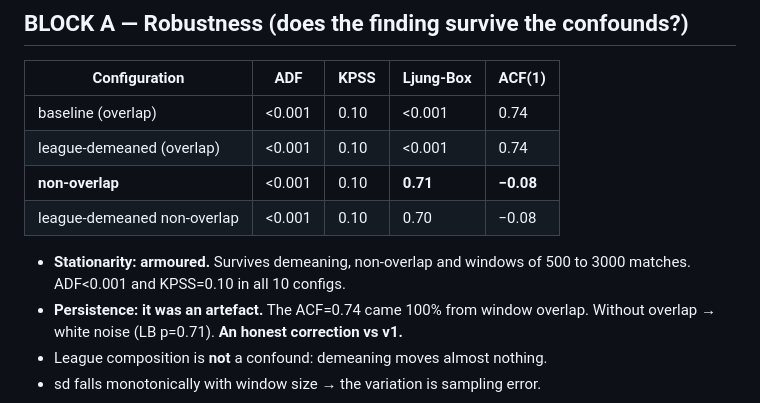
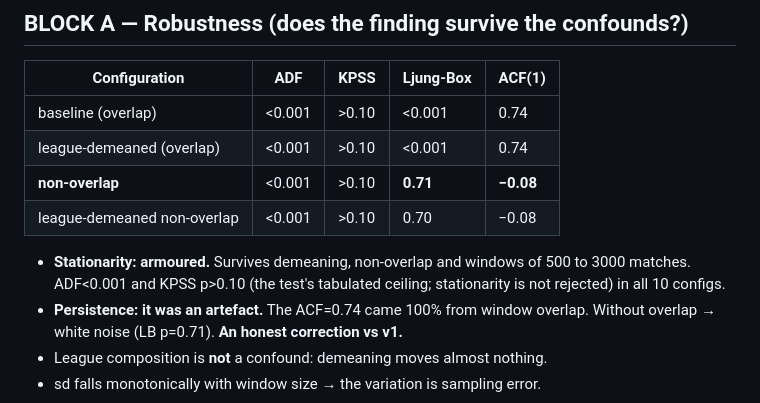
Before and after one commit to cold-code-labs/skew-dynamic, a Markdown page: study/docs/FINDINGS.md, the part around one of its changes. GitHub-like rendering.

Commit message:
docs: KPSS p-value as ">0.10" (test's table ceiling), not exact 0.10
Skewness is stationary — KPSS does not reject H0. statsmodels caps the
p-value at its tabulated ceiling (0.10); reporting "= 0.10" as a point value
handed a reviewer an easy objection. Fixes FINDINGS (Block A table + prose)
and the draft.

Co-Authored-By: Claude Opus 4.8 <noreply@anthropic.com>

```diff
--- a/study/docs/FINDINGS.md
+++ b/study/docs/FINDINGS.md
@@ -26,13 +26,14 @@ competitiveness — it collapses across leagues once conditioned on it.
 
 | Configuration | ADF | KPSS | Ljung-Box | ACF(1) |
 |---|---|---|---|---|
-| baseline (overlap) | <0.001 | 0.10 | <0.001 | 0.74 |
-| league-demeaned (overlap) | <0.001 | 0.10 | <0.001 | 0.74 |
-| **non-overlap** | <0.001 | 0.10 | **0.71** | **−0.08** |
-| league-demeaned non-overlap | <0.001 | 0.10 | 0.70 | −0.08 |
+| baseline (overlap) | <0.001 | >0.10 | <0.001 | 0.74 |
+| league-demeaned (overlap) | <0.001 | >0.10 | <0.001 | 0.74 |
+| **non-overlap** | <0.001 | >0.10 | **0.71** | **−0.08** |
+| league-demeaned non-overlap | <0.001 | >0.10 | 0.70 | −0.08 |
 
 - **Stationarity: armoured.** Survives demeaning, non-overlap and windows of
-  500 to 3000 matches. ADF<0.001 and KPSS=0.10 in all 10 configs.
+  500 to 3000 matches. ADF<0.001 and KPSS p>0.10 (the test's tabulated ceiling;
+  stationarity is not rejected) in all 10 configs.
 - **Persistence: it was an artefact.** The ACF=0.74 came 100% from window
   overlap. Without overlap → white noise (LB p=0.71). **An honest correction
   vs v1.**
```
Also changed, not shown: other parts of study/docs/FINDINGS.md (+1 -1 lines), 1 other file.
